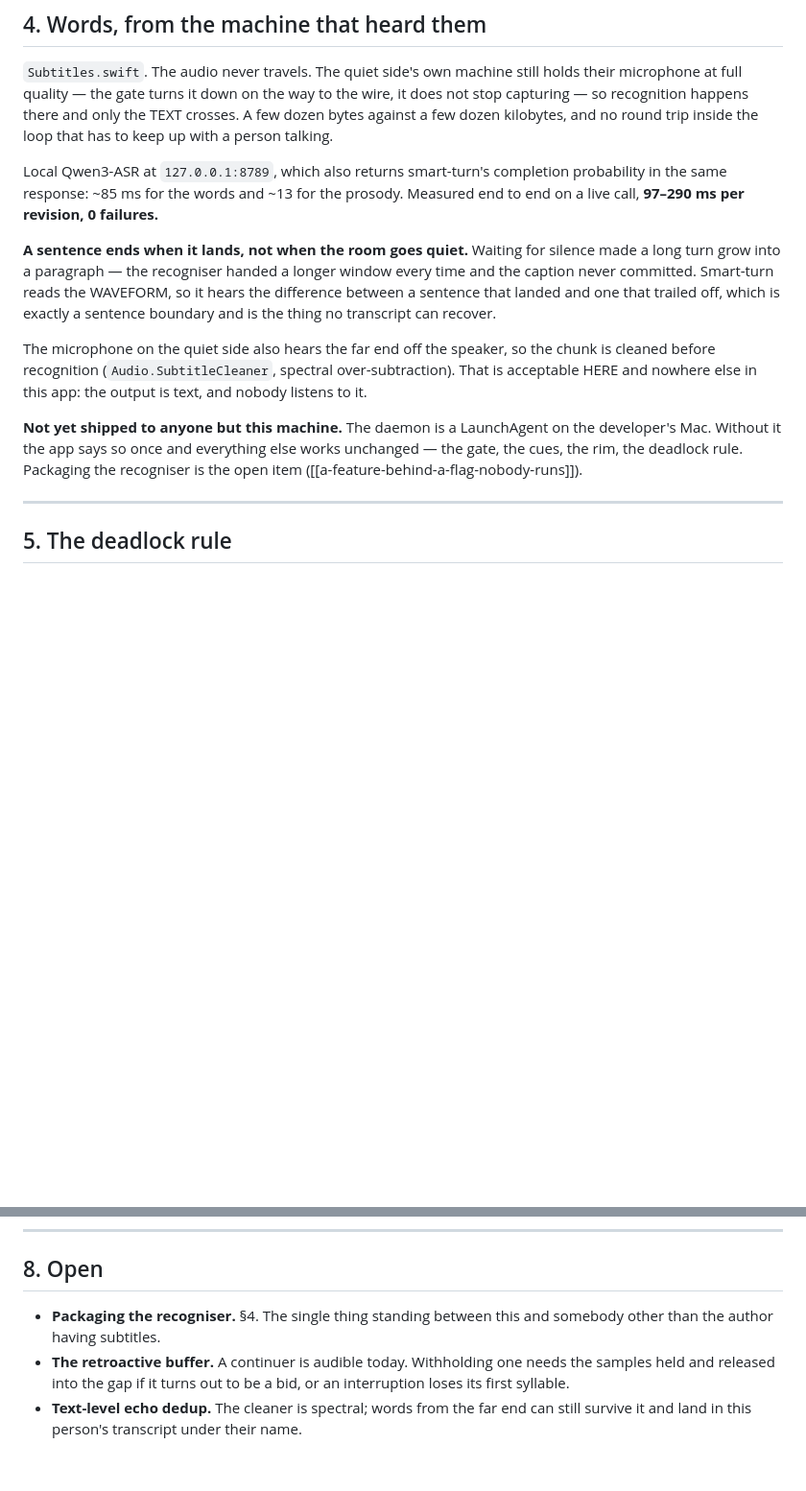
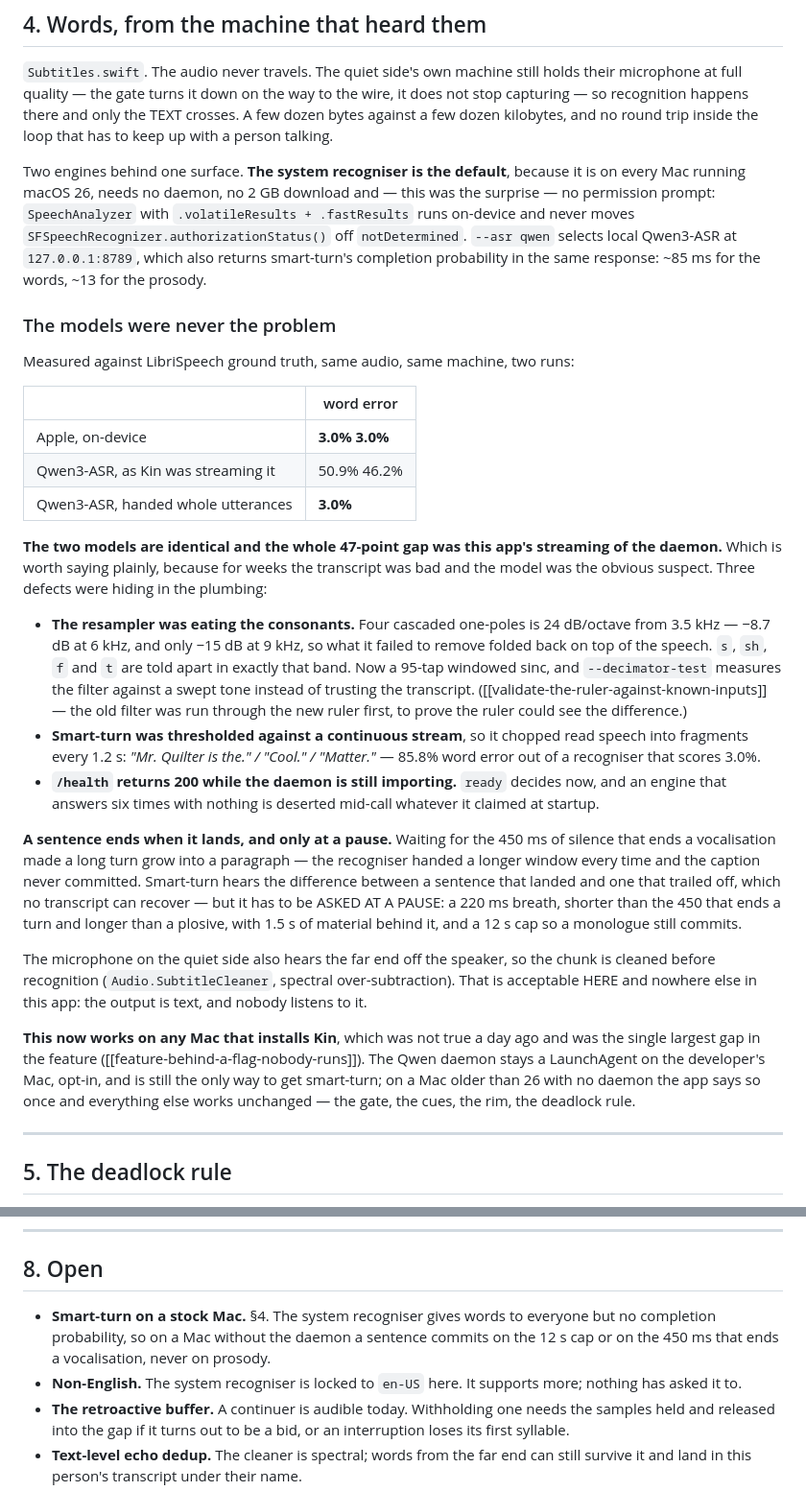
Before and after one commit to deshmukhpatel98/tokkah, a Markdown page: TURNS.md, 2 parts joined by grey strips. Shown at 96% size. Drawn GitHub-style; blank space fills up the shorter version.

Commit message:
TURNS.md: the recogniser section, now that it is true for everyone
§4 was written when subtitles worked on one Mac. It records the
measurement that changed that -- Apple 3.0%, Qwen-as-streamed 50.9%,
Qwen-handed-whole-utterances 3.0% -- and says plainly that the models
were identical and the gap was ours.

§7 gains --decimator-test and the WER rig, with what each is blind to.
§8 loses "packaging the recogniser" and gains the two things that are
actually still missing: prosody on a stock Mac, and any locale but
en-US.

Co-Authored-By: Claude Opus 5 <noreply@anthropic.com>

```diff
--- a/TURNS.md
+++ b/TURNS.md
@@ -132,26 +132,63 @@ wire, it does not stop capturing — so recognition happens there and only the T
 crosses. A few dozen bytes against a few dozen kilobytes, and no round trip inside
 the loop that has to keep up with a person talking.
 
-Local Qwen3-ASR at `127.0.0.1:8789`, which also returns smart-turn's completion
-probability in the same response: ~85 ms for the words and ~13 for the prosody.
-Measured end to end on a live call, **97–290 ms per revision, 0 failures.**
+Two engines behind one surface. **The system recogniser is the default**, because
+it is on every Mac running macOS 26, needs no daemon, no 2 GB download and — this
+was the surprise — no permission prompt: `SpeechAnalyzer` with
+`.volatileResults + .fastResults` runs on-device and never moves
+`SFSpeechRecognizer.authorizationStatus()` off `notDetermined`. `--asr qwen`
+selects local Qwen3-ASR at `127.0.0.1:8789`, which also returns smart-turn's
+completion probability in the same response: ~85 ms for the words, ~13 for the
+prosody.
 
-**A sentence ends when it lands, not when the room goes quiet.** Waiting for
-silence made a long turn grow into a paragraph — the recogniser handed a longer
-window every time and the caption never committed. Smart-turn reads the WAVEFORM,
-so it hears the difference between a sentence that landed and one that trailed
-off, which is exactly a sentence boundary and is the thing no transcript can
-recover.
+### The models were never the problem
+
+Measured against LibriSpeech ground truth, same audio, same machine, two runs:
+
+| | word error |
+|---|---|
+| Apple, on-device | **3.0%   3.0%** |
+| Qwen3-ASR, as Kin was streaming it | 50.9%  46.2% |
+| Qwen3-ASR, handed whole utterances | **3.0%** |
+
+**The two models are identical and the whole 47-point gap was this app's
+streaming of the daemon.** Which is worth saying plainly, because for weeks the
+transcript was bad and the model was the obvious suspect. Three defects were
+hiding in the plumbing:
+
+- **The resampler was eating the consonants.** Four cascaded one-poles is
+  24 dB/octave from 3.5 kHz — −8.7 dB at 6 kHz, and only −15 dB at 9 kHz, so what
+  it failed to remove folded back on top of the speech. `s`, `sh`, `f` and `t` are
+  told apart in exactly that band. Now a 95-tap windowed sinc, and
+  `--decimator-test` measures the filter against a swept tone instead of trusting
+  the transcript. ([[validate-the-ruler-against-known-inputs]] — the old filter was
+  run through the new ruler first, to prove the ruler could see the difference.)
+- **Smart-turn was thresholded against a continuous stream**, so it chopped read
+  speech into fragments every 1.2 s: *"Mr. Quilter is the." / "Cool." / "Matter."*
+  — 85.8% word error out of a recogniser that scores 3.0%.
+- **`/health` returns 200 while the daemon is still importing.** `ready` decides
+  now, and an engine that answers six times with nothing is deserted mid-call
+  whatever it claimed at startup.
+
+**A sentence ends when it lands, and only at a pause.** Waiting for the 450 ms of
+silence that ends a vocalisation made a long turn grow into a paragraph — the
+recogniser handed a longer window every time and the caption never committed.
+Smart-turn hears the difference between a sentence that landed and one that
+trailed off, which no transcript can recover — but it has to be ASKED AT A PAUSE:
+a 220 ms breath, shorter than the 450 that ends a turn and longer than a plosive,
+with 1.5 s of material behind it, and a 12 s cap so a monologue still commits.
 
 The microphone on the quiet side also hears the far end off the speaker, so the
 chunk is cleaned before recognition (`Audio.SubtitleCleaner`, spectral
 over-subtraction). That is acceptable HERE and nowhere else in this app: the
 output is text, and nobody listens to it.
 
-**Not yet shipped to anyone but this machine.** The daemon is a LaunchAgent on the
-developer's Mac. Without it the app says so once and everything else works
-unchanged — the gate, the cues, the rim, the deadlock rule. Packaging the
-recogniser is the open item ([[a-feature-behind-a-flag-nobody-runs]]).
+**This now works on any Mac that installs Kin**, which was not true a day ago and
+was the single largest gap in the feature ([[feature-behind-a-flag-nobody-runs]]).
+The Qwen daemon stays a LaunchAgent on the developer's Mac, opt-in, and is still
+the only way to get smart-turn; on a Mac older than 26 with no daemon the app says
+so once and everything else works unchanged — the gate, the cues, the rim, the
+deadlock rule.
 
 ---
 
@@ -256,8 +295,11 @@ not fire is not debuggable from its output.
 
 ## 8. Open
 
-- **Packaging the recogniser.** §4. The single thing standing between this and
-  somebody other than the author having subtitles.
+- **Smart-turn on a stock Mac.** §4. The system recogniser gives words to everyone
+  but no completion probability, so on a Mac without the daemon a sentence commits
+  on the 12 s cap or on the 450 ms that ends a vocalisation, never on prosody.
+- **Non-English.** The system recogniser is locked to `en-US` here. It supports
+  more; nothing has asked it to.
 - **The retroactive buffer.** A continuer is audible today. Withholding one needs
   the samples held and released into the gap if it turns out to be a bid, or an
   interruption loses its first syllable.
```
Also changed, not shown: other parts of TURNS.md (+2 -0 lines).
